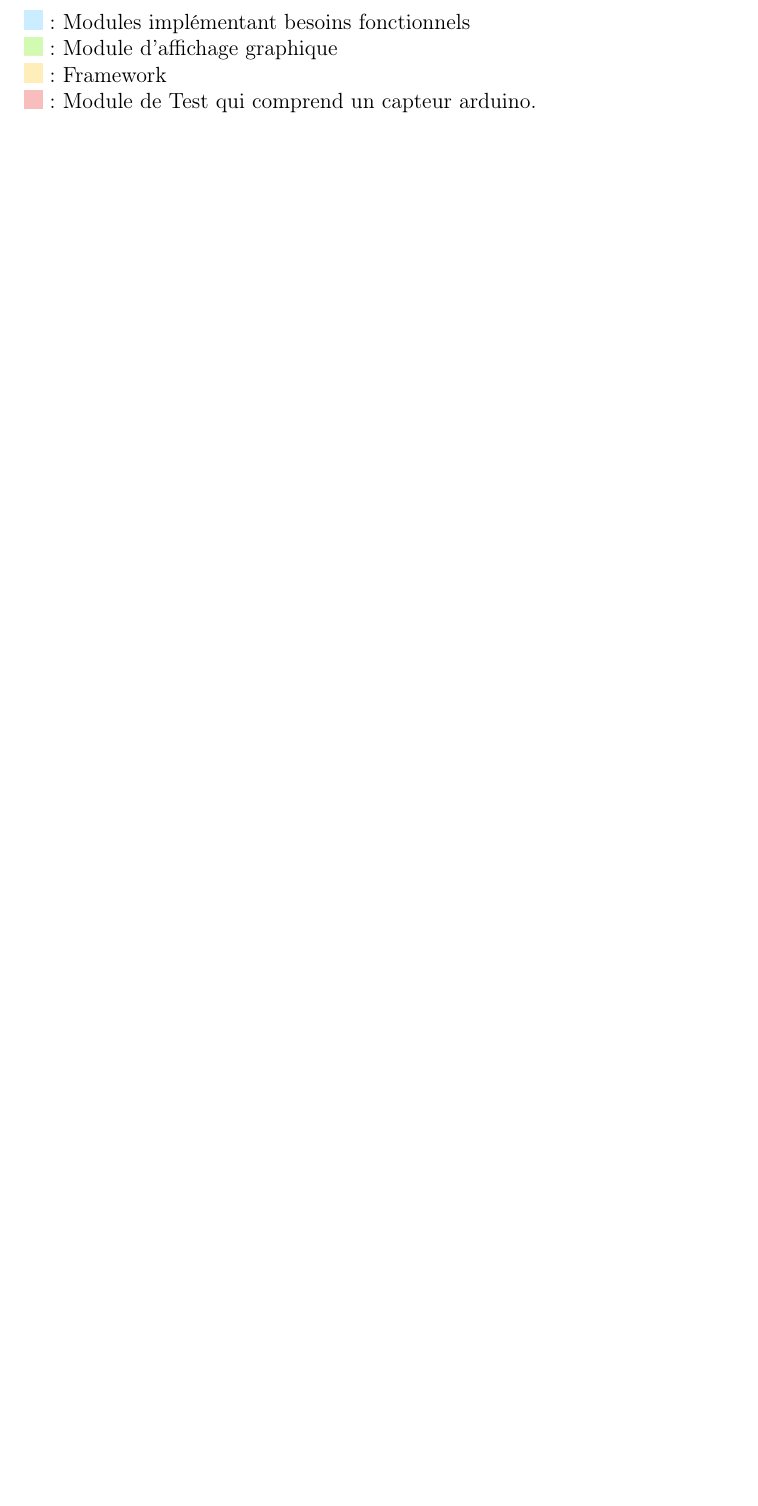
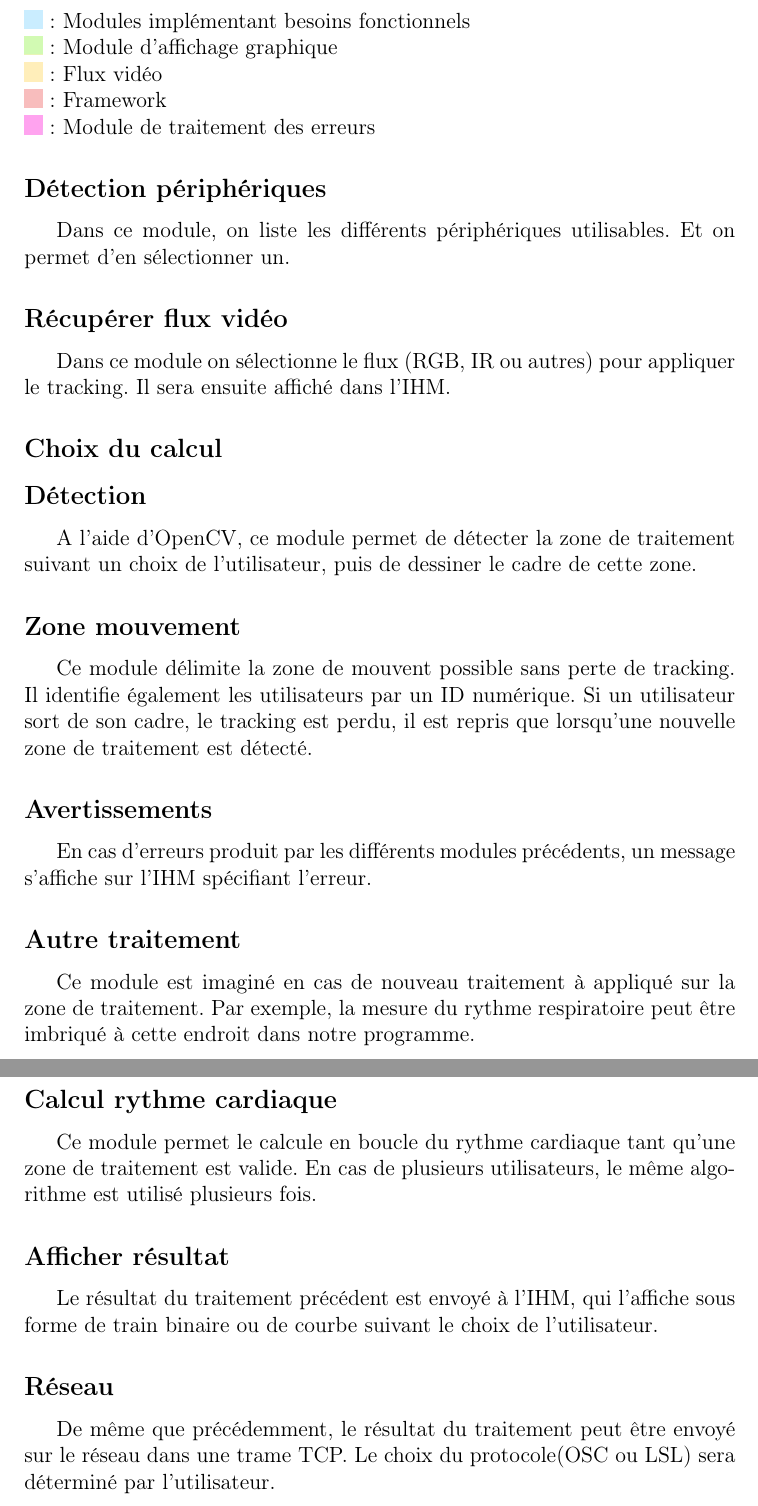
Before and after one commit to jfrey-xx/multiPPG, a LaTeX document (archi/archi.tex): part of page 3 of 3 before the commit and two parts of pages 3 and 4 of 4 after it, the two joined at a grey line, cut so that both start at the same text, the shorter picture padded with empty space. Compiled offline with pdfLaTeX.

Commit message:
architecture
git-svn-id: https://services.emi.u-bordeaux.fr/projet/svn/kinect/trunk@24 6ba7955c-d1ab-4fe7-883e-3bb5bd3cddaa

```diff
--- a/archi/archi.tex
+++ b/archi/archi.tex
@@ -22,7 +23,53 @@
 \end{center}
 \includegraphics[scale=0.5]{bleu.png} : Modules implémentant besoins fonctionnels\newline
 \includegraphics[scale=0.5]{vert.png} : Module d'affichage graphique\newline
-\includegraphics[scale=0.5]{orange.png} : Framework\newline
-\includegraphics[scale=0.5]{rouge.png} : Module de Test qui comprend un capteur arduino.\newline
+\includegraphics[scale=0.5]{orange.png} : Flux vidéo\newline
+\includegraphics[scale=0.5]{rouge.png} : Framework\newline
+\includegraphics[scale=0.5]{rose.png} :  Module de traitement des erreurs
+
+\subsection*{Détection périphériques}
+
+Dans ce module, on liste les différents périphériques utilisables. Et on permet d'en sélectionner un.
+
+\subsection*{Récupérer flux vidéo}
+
+Dans ce module on sélectionne le flux (RGB, IR ou autres) pour appliquer le tracking. Il sera ensuite affiché dans l'IHM.
+
+
+\subsection*{Choix du calcul}
+
+
+
+\subsection*{Détection}
+A l'aide d'OpenCV, ce module permet de détecter la zone de traitement suivant un choix de l'utilisateur, puis de dessiner le cadre de cette zone.
+
+\subsection*{Zone mouvement}
+
+Ce module délimite la zone de mouvent possible sans perte de tracking. Il identifie également les utilisateurs par un ID numérique. Si un utilisateur sort de son cadre, le tracking est perdu, il est repris que lorsqu'une nouvelle zone de traitement est détecté.
+
+\subsection*{Avertissements}
+En cas d'erreurs produit par les différents modules précédents, un message s'affiche sur l'IHM spécifiant l'erreur.
+
+\subsection*{Autre traitement}
+
+Ce module est imaginé en cas de nouveau traitement à appliqué sur la zone de traitement. Par exemple, la mesure du rythme respiratoire peut être imbriqué à cette endroit dans notre programme.
+
+\subsection*{Calcul rythme cardiaque}
+
+Ce module permet le calcule en boucle du rythme cardiaque tant qu'une zone de traitement est valide.
+En cas de plusieurs utilisateurs, le même algorithme est utilisé plusieurs fois.
+
+
+
+\subsection*{Afficher résultat}
+
+Le résultat du traitement précédent est envoyé à l'IHM, qui l'affiche sous forme de train binaire ou de courbe suivant le choix de l'utilisateur.
+
+\subsection*{Réseau}
+
+De même que précédemment, le résultat du traitement peut être envoyé sur le réseau dans une trame TCP. Le choix du protocole(OSC ou LSL) sera déterminé par l'utilisateur.
+
+
+
 
 \end{document}
```
Also changed, not shown: archi/archi.pdf, archi/archi2.jpeg (added), archi/rose.png (added), besoins/cahier_besoins.pdf (added), archi/archi.tex (3 more changed lines), 2 other files.
